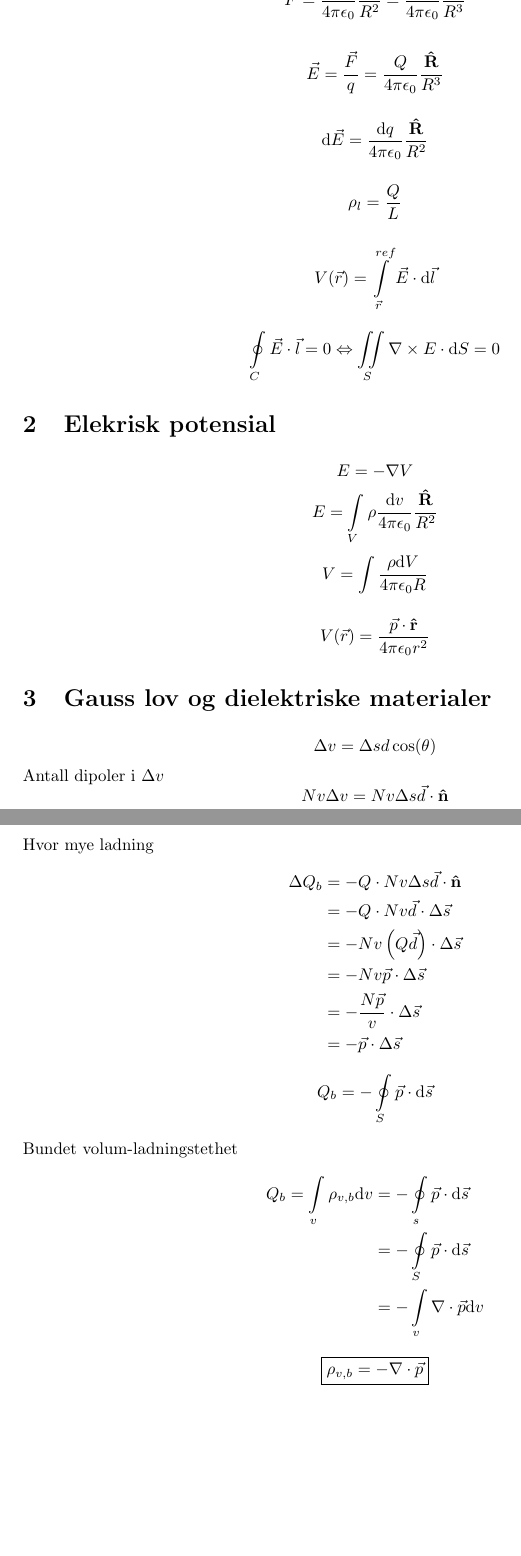
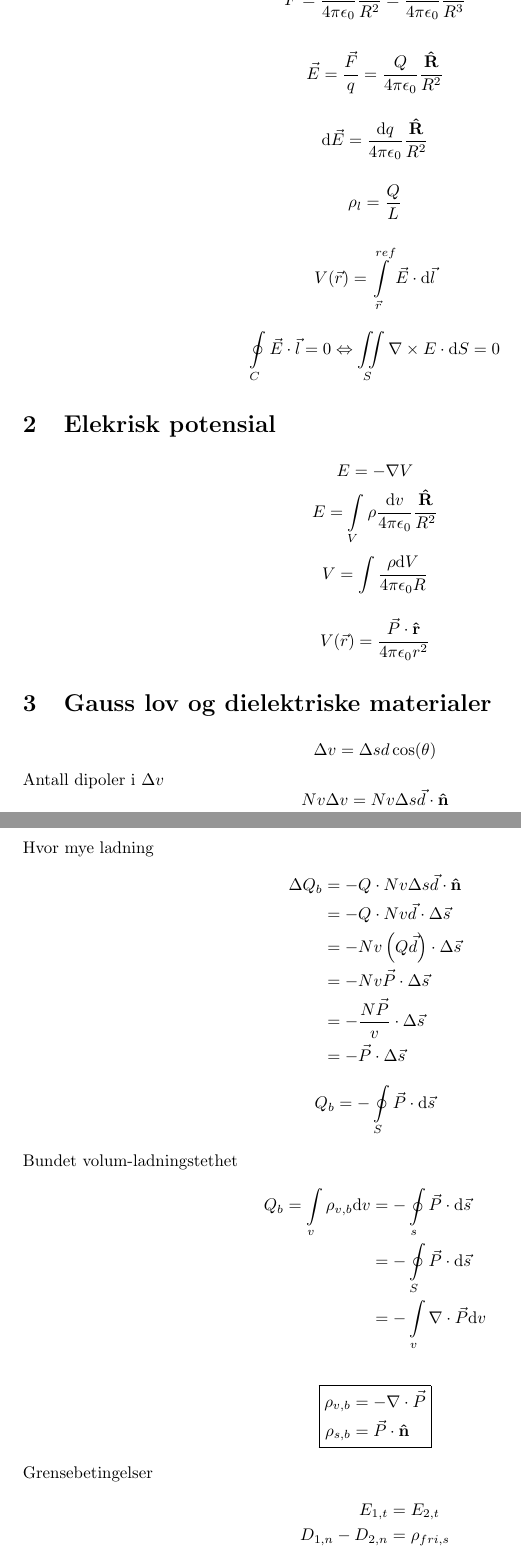
Before and after one commit to christopheblomsen/formulas, a LaTeX document (fys1120/template.tex): two parts of pages 2 and 3 of 3, joined at a grey line, cut so that both start at the same text, the shorter picture padded with empty space. Compiled offline with pdfLaTeX.

Commit message:
update to with Gauss

```diff
--- a/fys1120/template.tex
+++ b/fys1120/template.tex
@@ -87,7 +87,7 @@
 \end{align*}
 
 \[
-	\vec{E}= \frac{ \vec{F}}{q} = \frac{Q}{4 \pi \epsilon_0} \frac{\uvec{R}}{R^3}
+	\vec{E}= \frac{ \vec{F}}{q} = \frac{Q}{4 \pi \epsilon_0} \frac{\uvec{R}}{R^2}
 \]
 
 \[
@@ -118,7 +118,7 @@
 \]
 
 \[
-	V(\vec{r}) = \frac{ \vec{p} \cdot \uvec{r}}{4 \pi \epsilon_0 r^2}
+	V(\vec{r}) = \frac{ \vec{P} \cdot \uvec{r}}{4 \pi \epsilon_0 r^2}
 \]
 \section{Gauss lov og dielektriske materialer}
 \[
@@ -133,21 +133,30 @@ Hvor mye ladning
 	\Delta Q_b &= -Q \cdot Nv \Delta s \vec{d} \cdot \uvec{n}\\
 		   &= -Q \cdot Nv \vec{d} \cdot \Delta \vec{s} \\
 		   &= -Nv \left( Q \vec{d} \right) \cdot \Delta \vec{s}\\
-		   &= - Nv \vec{p} \cdot \Delta \vec{s}\\
-		   &= - \frac{ N \vec{p}}{v} \cdot \Delta \vec{s} \\
-		   &= - \vec{p} \cdot \Delta \vec{s}
+		   &= - Nv \vec{P} \cdot \Delta \vec{s}\\
+		   &= - \frac{ N \vec{P}}{v} \cdot \Delta \vec{s} \\
+		   &= - \vec{P} \cdot \Delta \vec{s}
 \end{align*}
 \[
-	Q_b = - \oint \limits_S \vec{p} \cdot \dd{ \vec{s}}
+	Q_b = - \oint \limits_S \vec{P} \cdot \dd{ \vec{s}}
 \]
 
 Bundet volum-ladningstethet
 \begin{align*}
-	Q_b = \int \limits_v \rho_{v,b} \dd{ v} &= - \oint \limits_s \vec{p} \cdot \dd{ \vec{s}} \\
-						&= - \oint \limits_S \vec{p} \cdot \dd{ \vec{s}}\\
-						&= - \int\limits_v \nabla \cdot \vec{p} \dd{ v}
+	Q_b = \int \limits_v \rho_{v,b} \dd{ v} &= - \oint \limits_s \vec{P} \cdot \dd{ \vec{s}} \\
+						&= - \oint \limits_S \vec{P} \cdot \dd{ \vec{s}}\\
+						&= - \int\limits_v \nabla \cdot \vec{P} \dd{ v}
 \end{align*}
-\[
-	\boxed{\rho_{v,b} = - \nabla \cdot \vec{p}}
-\]
+\begin{align*}
+	\boxed{
+		\begin{aligned}
+			\rho_{v,b} &= - \nabla \cdot \vec{P}\\
+			\rho_{s,b}  &= \vec{P} \cdot \uvec{n}
+	\end{aligned}}
+\end{align*}
+Grensebetingelser
+\begin{align*}
+	E_{1,t} &= E_{2,t}\\
+	D_{1,n}-D_{2,n} &= \rho_{fri,s}
+\end{align*}
 \end{document}
```
Also changed, not shown: fys1120/template.pdf, 3 other files.
